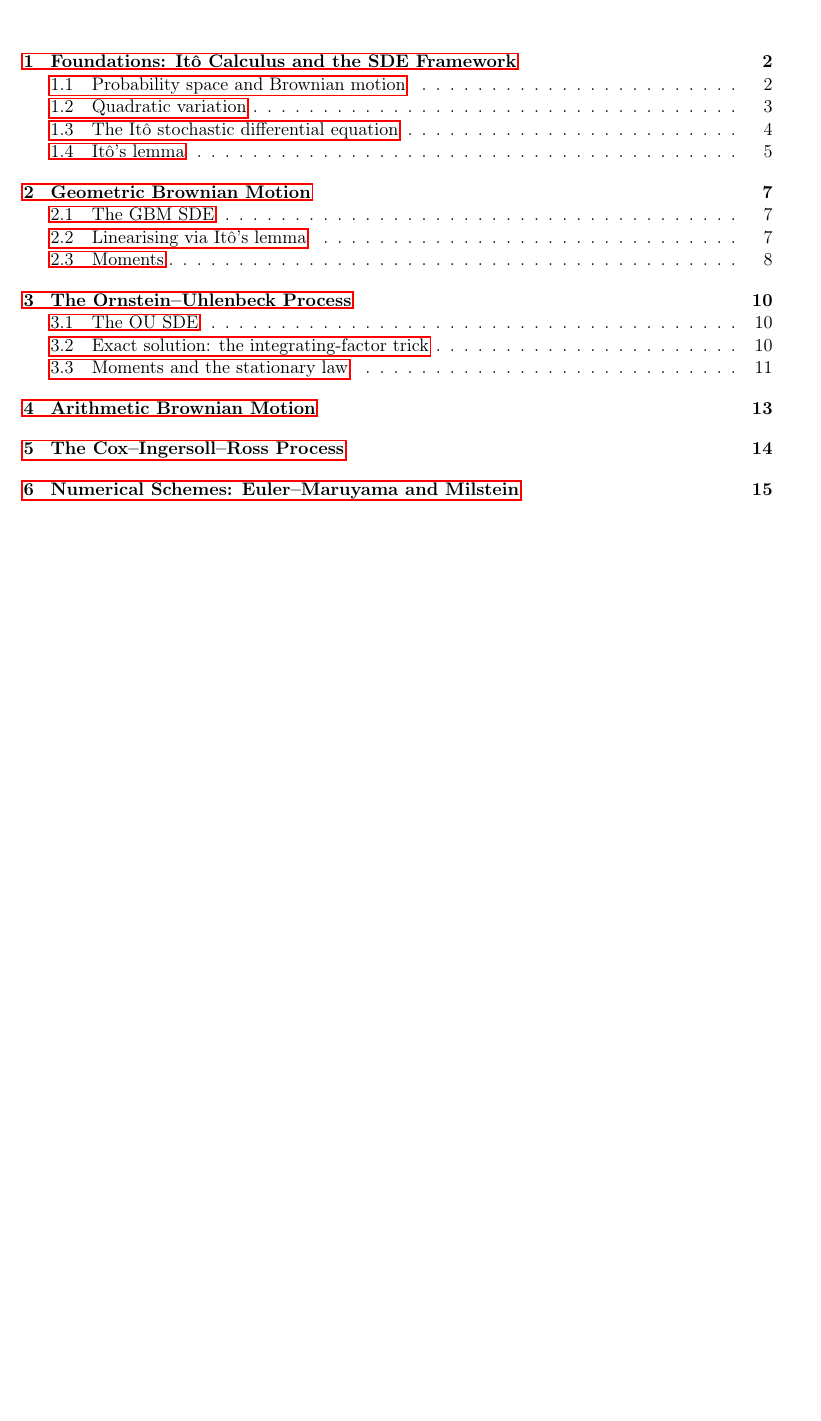
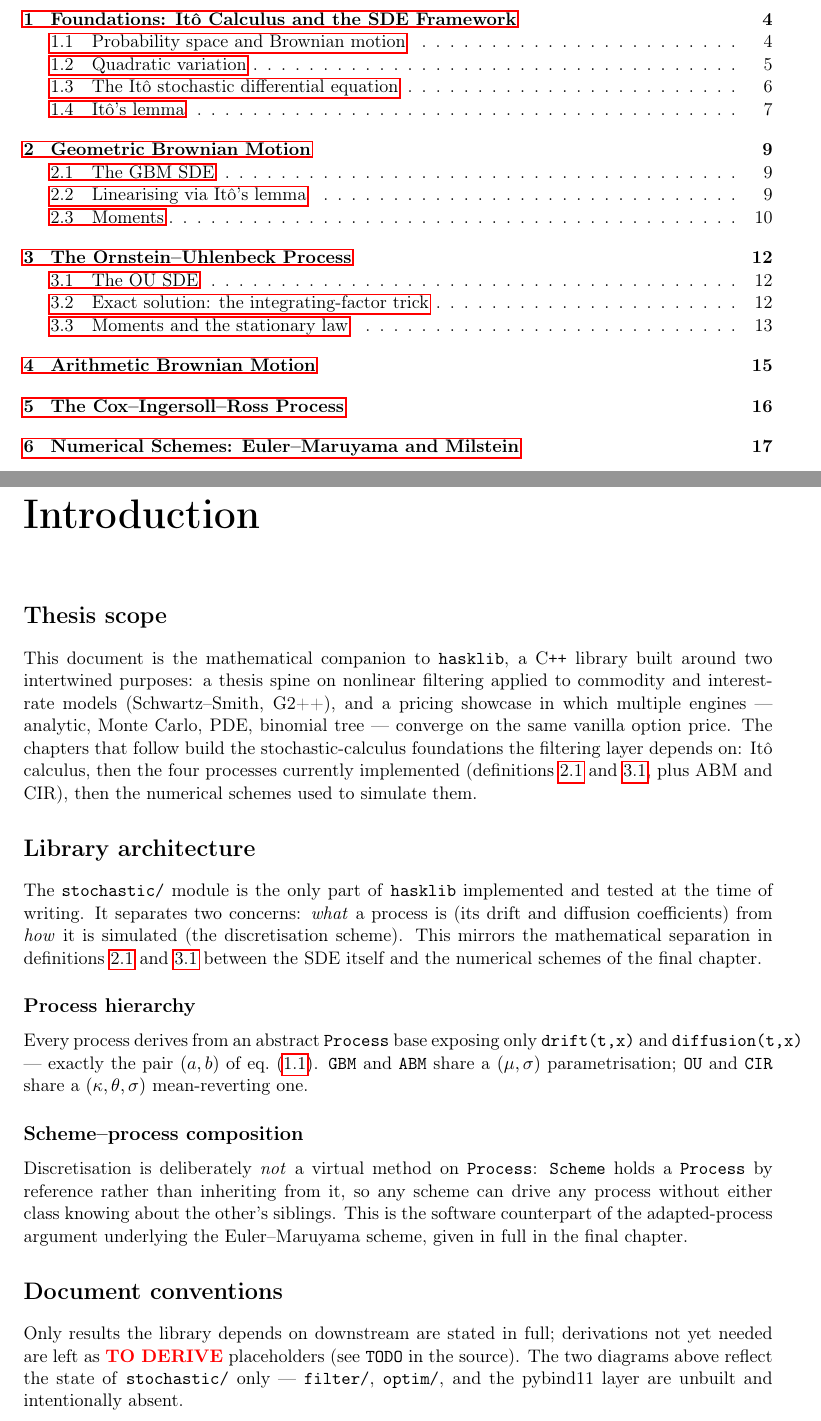
Before and after one commit to UbbaDubb/hasklib, a LaTeX thesis (docs/derivations/book.tex): part of page 3 of 18 before the commit and two parts of pages 3 and 4 of 20 after it, the two joined at a grey line, cut so that both start at the same text, the shorter picture padded with empty space. Compiled offline with pdfLaTeX.

Commit message:
testing diagrams

```diff
--- a/docs/derivations/book.tex
+++ b/docs/derivations/book.tex
@@ -22,6 +22,7 @@
 \usepackage{cleveref}
 \usepackage{bm}
 \usepackage{harvard}   % Harvard author-date referencing (with agsm.bst)
+\usepackage{pgf-umlcd} % class diagrams, Section: Library architecture
 
 %---------------- notation macros ----------------
 % (identical to the notation blocks in ito_foundations.tex / gbm.tex / ou.tex / abm.tex / cir.tex / schemes.tex)
@@ -81,4 +82,38 @@ Standard measure-theoretic probability is assumed; see
 
 \tableofcontents
 
+%--------------------------------------------------------------
+\chapter*{Introduction}
+\addcontentsline{toc}{chapter}{Introduction}
+%--------------------------------------------------------------
 
+\section*{Thesis scope}
+
+This document is the mathematical companion to \texttt{hasklib}, a
+C\texttt{++} library built around two intertwined purposes: a thesis
+spine on nonlinear filtering applied to commodity and interest-rate
+models (Schwartz--Smith, G2++), and a pricing showcase in which
+multiple engines --- analytic, Monte Carlo, PDE, binomial tree ---
+converge on the same vanilla option price. The chapters that follow
+build the stochastic-calculus foundations the filtering layer depends
+on: It\^o calculus, then the four processes currently implemented
+(\cref{def:gbm,def:ou}, plus ABM and CIR), then the numerical schemes
+used to simulate them.
+
+\section*{Library architecture}
+
+The \texttt{stochastic/} module is the only part of \texttt{hasklib}
+implemented and tested at the time of writing. It separates two
+concerns: \emph{what} a process is (its drift and diffusion
+coefficients) from \emph{how} it is simulated (the discretisation
+scheme). This mirrors the mathematical separation in
+\cref{def:gbm,def:ou} between the SDE itself and the numerical schemes
+of the final chapter.
+
+\subsection*{Process hierarchy}
+
+Every process derives from an abstract \texttt{Process} base
+exposing only \texttt{drift(t,x)} and \texttt{diffusion(t,x)} ---
+exactly the pair $(\drift,\diff)$ of \cref{eq:sde}. \texttt{GBM} and
+\texttt{ABM} share a $(\mu,\sigma)$ parametrisation; \texttt{OU} and
+\texttt{CIR} share a $(\kappa,\theta,\sigma)$ mean-reverting one.
@@ -84,0 +172,11 @@ Standard measure-theoretic probability is assumed; see
+\label{fig:process-hierarchy}
+\end{figure}
+
+\subsection*{Scheme--process composition}
+
+Discretisation is deliberately \emph{not} a virtual method on
+\texttt{Process}: \texttt{Scheme} holds a \texttt{Process} by
+reference rather than inheriting from it, so any scheme can drive any
+process without either class knowing about the other's siblings. This
+is the software counterpart of the adapted-process argument underlying
+the Euler--Maruyama scheme, given in full in the final chapter.
@@ -85,3 +215,14 @@ Standard measure-theoretic probability is assumed; see
+\label{fig:scheme-composition}
+\end{figure}
+
+\section*{Document conventions}
+
+Only results the library depends on downstream are stated in full;
+derivations not yet needed are left as
+\textbf{\textcolor{red}{TO DERIVE}} placeholders (see \texttt{TODO} in
+the source). The two diagrams above reflect the state of
+\texttt{stochastic/} only --- \texttt{filter/}, \texttt{optim/}, and
+the pybind11 layer are unbuilt and intentionally absent.
 
 %--------------------------------------------------------------
 \chapter{Foundations: It\^o Calculus and the SDE Framework}
```
Also changed, not shown: docs/derivations/book.tex (84 more changed lines).
